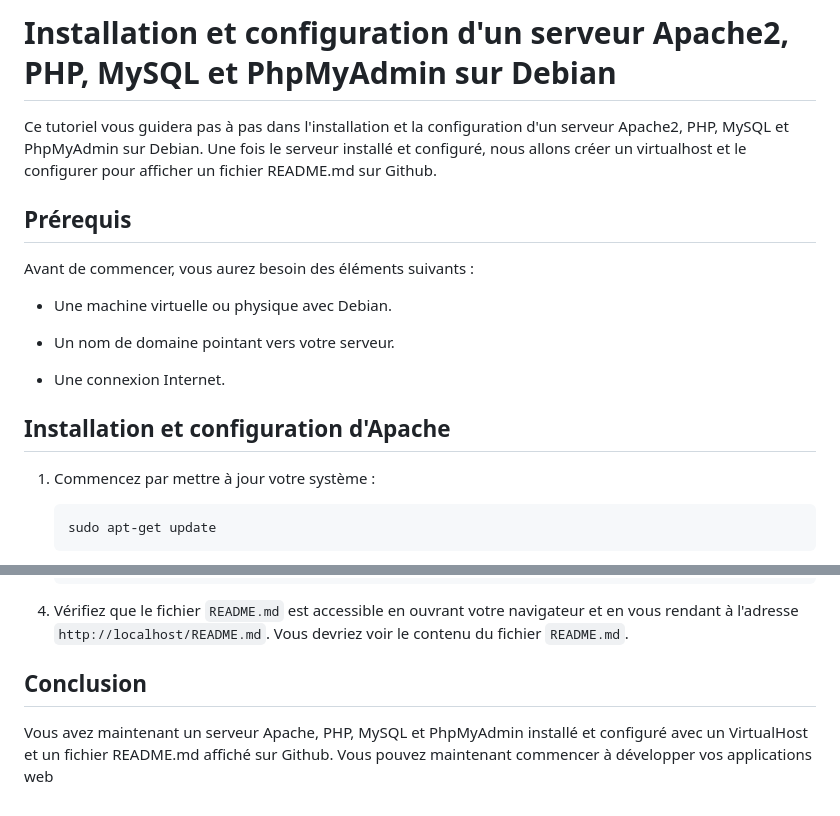
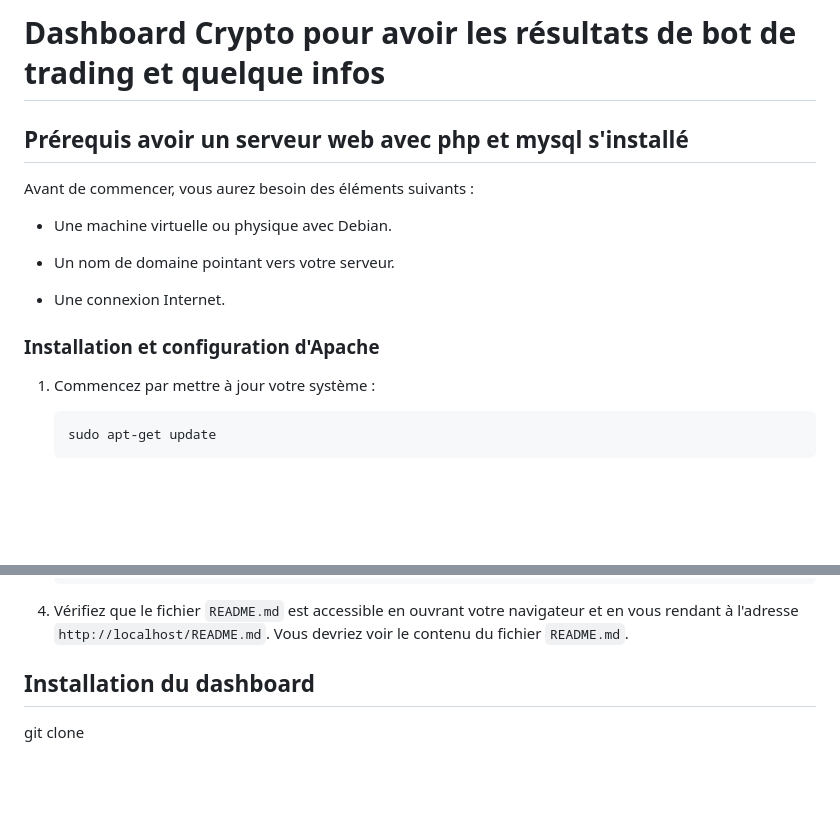
Before and after one commit to telecom4all/Dashboard-Crypto-PNL, a Markdown page: README.md, 2 parts joined by grey strips. Rendered like a GitHub page; blank space fills up the shorter version.

```diff
--- a/README.md
+++ b/README.md
@@ -1,8 +1,6 @@
-# Installation et configuration d'un serveur Apache2, PHP, MySQL et PhpMyAdmin sur Debian
+# Dashboard Crypto pour avoir les résultats de bot de trading et quelque infos
 
-Ce tutoriel vous guidera pas à pas dans l'installation et la configuration d'un serveur Apache2, PHP, MySQL et PhpMyAdmin sur Debian. Une fois le serveur installé et configuré, nous allons créer un virtualhost et le configurer pour afficher un fichier README.md sur Github.
-
-## Prérequis
+## Prérequis avoir un serveur web avec php et mysql s'installé
 
 Avant de commencer, vous aurez besoin des éléments suivants :
 
@@ -12,7 +10,7 @@ Avant de commencer, vous aurez besoin des éléments suivants :
 
 - Une connexion Internet.
 
-## Installation et configuration d'Apache
+### Installation et configuration d'Apache
 
 1. Commencez par mettre à jour votre système :
 
@@ -209,6 +207,5 @@ Avant de commencer, vous aurez besoin des éléments suivants :
 
 4. Vérifiez que le fichier `README.md` est accessible en ouvrant votre navigateur et en vous rendant à l'adresse `http://localhost/README.md`. Vous devriez voir le contenu du fichier `README.md`.
 
-## Conclusion
-
-Vous avez maintenant un serveur Apache, PHP, MySQL et PhpMyAdmin installé et configuré avec un VirtualHost et un fichier README.md affiché sur Github. Vous pouvez maintenant commencer à développer vos applications web
+## Installation du dashboard
+git clone
```
Also changed, not shown: other parts of README.md (+5 -5 lines).
